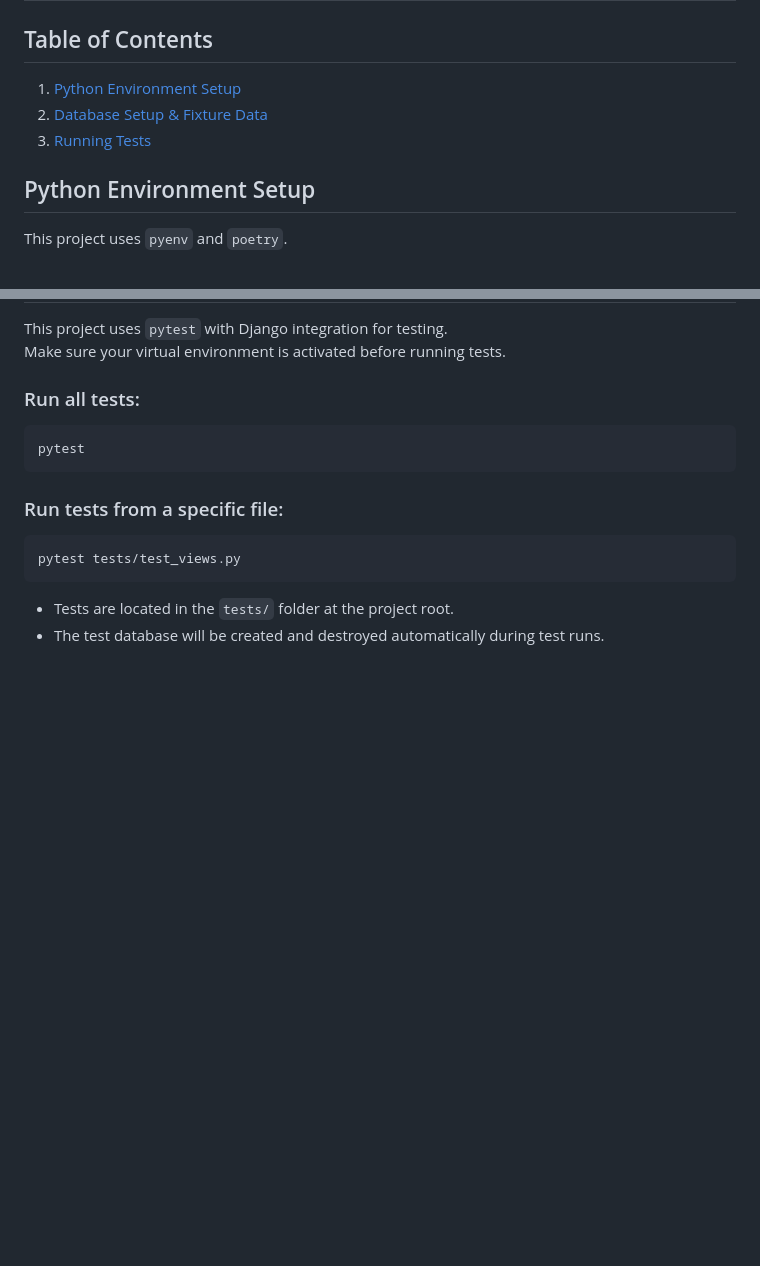
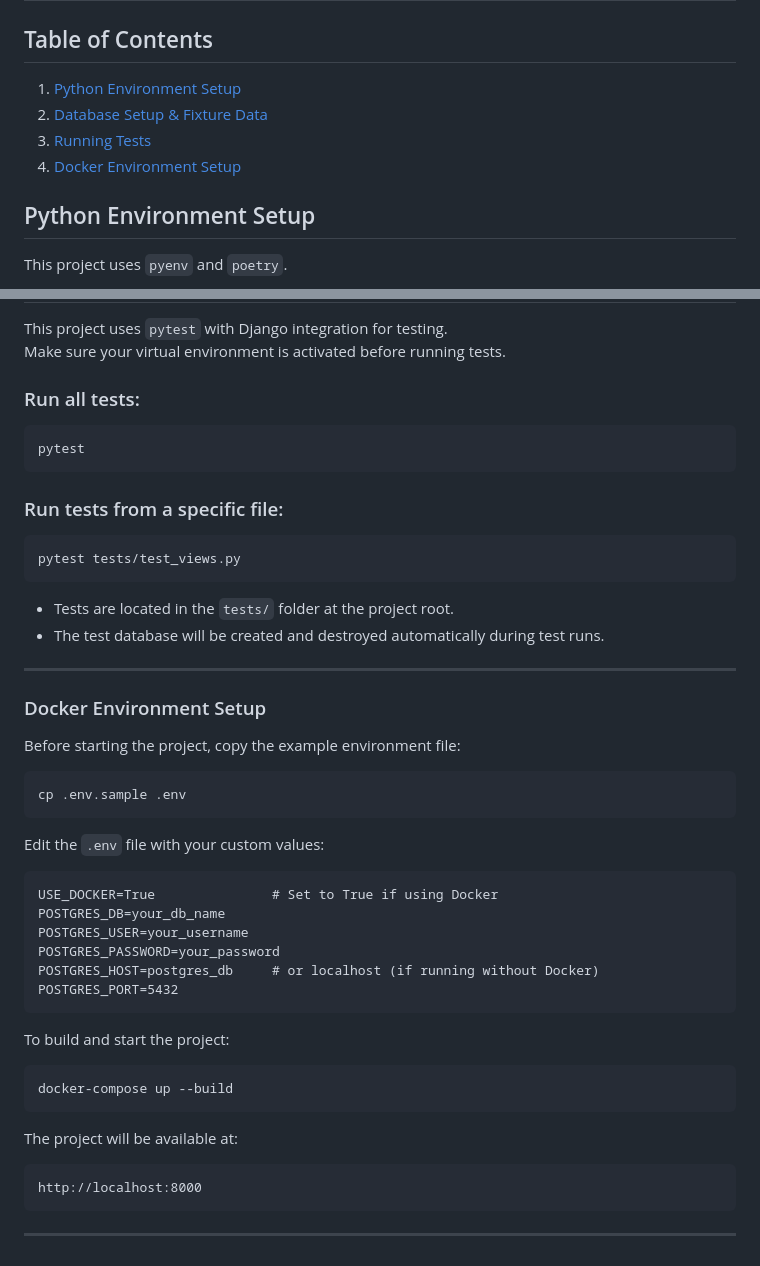
Before and after one commit to OleksiukStepan/DTeam-django-practical-test, a Markdown page: README.md, 2 parts joined by grey strips. GitHub-like rendering; blank space fills up the shorter version.

Commit message:
add docker setup to README.md

````diff
--- a/README.md
+++ b/README.md
@@ -140,9 +140,10 @@ Complete each task thoroughly, commit your work following the branch-and-merge s
 
 ## Table of Contents
 
-1. [Python Environment Setup](#-python-environment-setup)
-2. [Database Setup & Fixture Data](#-database-setup--fixture-data)
-3. [Running Tests](#-running-tests)
+1. [Python Environment Setup](#python-environment-setup)
+2. [Database Setup & Fixture Data](#database-setup--fixture-data)
+3. [Running Tests](#3-running-tests)
+4. [Docker Environment Setup](#docker-environment-setup)
 
 
 ## Python Environment Setup
@@ -207,3 +208,40 @@ pytest tests/test_views.py
 
 - Tests are located in the `tests/` folder at the project root.
 - The test database will be created and destroyed automatically during test runs.
+
+
+---
+
+
+### Docker Environment Setup
+
+Before starting the project, copy the example environment file:
+
+```bash
+cp .env.sample .env
+```
+
+Edit the `.env` file with your custom values:
+
+```dotenv
+USE_DOCKER=True               # Set to True if using Docker
+POSTGRES_DB=your_db_name
+POSTGRES_USER=your_username
+POSTGRES_PASSWORD=your_password
+POSTGRES_HOST=postgres_db     # or localhost (if running without Docker)
+POSTGRES_PORT=5432
+```
+
+To build and start the project:
+
+```bash
+docker-compose up --build
+```
+
+The project will be available at:
+
+```
+http://localhost:8000
+```
+
+---
````
